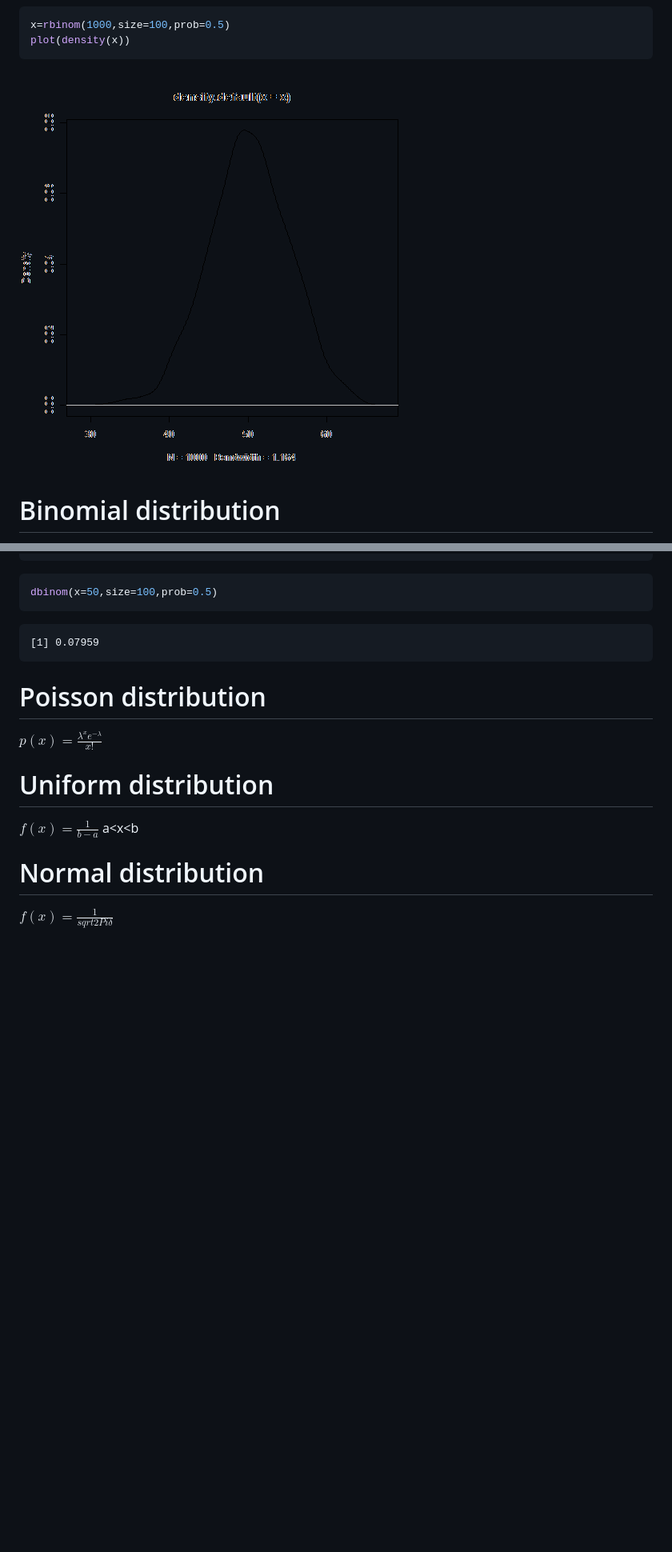
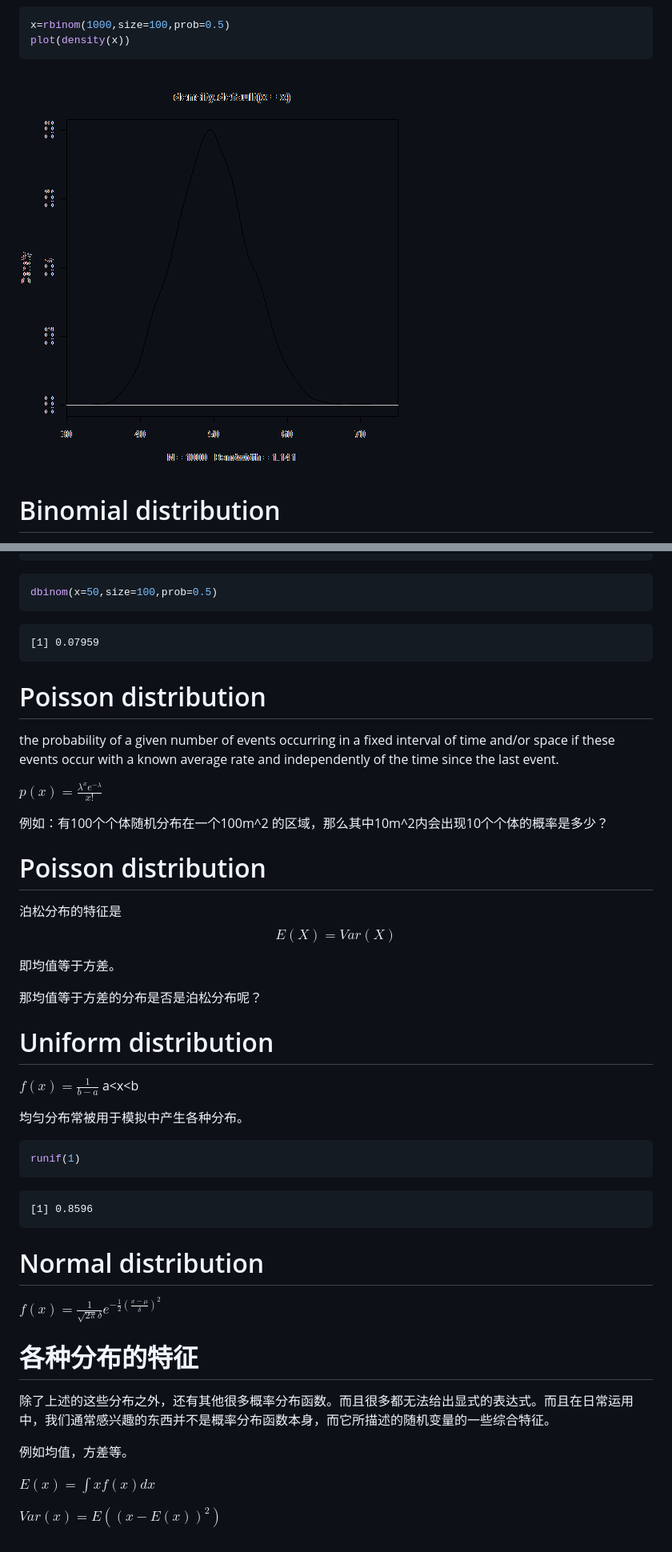
Before and after one commit to guochunshen/ecological-statistics, a Markdown page: 4 essentials of statistics.md, 2 parts joined by grey strips. Shown: that part at 80% size. GitHub-like rendering; pictures changed too: 4_essentials_of_statistics-figure/unnamed-chunk-3.png; blank space fills up the shorter version.

Commit message:
改进了有关基本统计知识的一个章节

````diff
--- a/4 essentials of statistics.md
+++ b/4 essentials of statistics.md
@@ -137,7 +137,21 @@ dbinom(x=50,size=100,prob=0.5)
 Poisson distribution
 =====================================
 
+the probability of a given number of events occurring in a fixed interval of time and/or space if these events occur with a known average rate and independently of the time since the last event.
+
 $p(x)=\frac{\lambda^x e^{-\lambda}}{x!}$
+
+例如：有100个个体随机分布在一个100m^2 的区域，那么其中10m^2内会出现10个个体的概率是多少？
+
+
+Poisson distribution
+=====================================
+
+泊松分布的特征是$$E(X)=Var(X)$$
+
+即均值等于方差。
+
+那均值等于方差的分布是否是泊松分布呢？
 
 
 Uniform distribution
@@ -146,8 +160,30 @@ Uniform distribution
 $f(x)=\frac{1}{b-a}$
 a<x<b
 
+均匀分布常被用于模拟中产生各种分布。
+
+
+```r
+runif(1)
+```
+
+```
+[1] 0.8596
+```
+
 
 Normal distribution
 ====================================
 
-$f(x)=\frac{1}{sqrt{2 Pi}\delta}$
+$f(x)=\frac{1}{\sqrt{2 \pi}\delta} e^{-\frac{1}{2} (\frac{x-\mu}{\delta})^2}$
+
+各种分布的特征
+==================================
+
+除了上述的这些分布之外，还有其他很多概率分布函数。而且很多都无法给出显式的表达式。而且在日常运用中，我们通常感兴趣的东西并不是概率分布函数本身，而它所描述的随机变量的一些综合特征。
+
+例如均值，方差等。
+
+$E(x)=\int{xf(x) dx}$
+
+$Var(x)=E((x-E(x))^2)$
````
Also changed, not shown: other parts of 4 essentials of statistics.md (+1 -1 lines), 4_essentials_of_statistics-figure/unnamed-chunk-1.png, 4_essentials_of_statistics-figure/unnamed-chunk-2.png, 1 other file.
